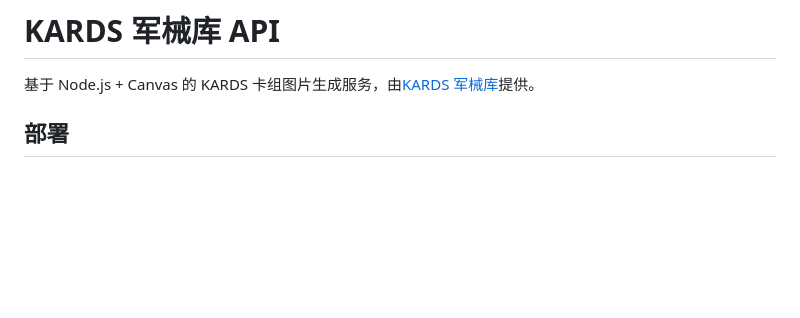
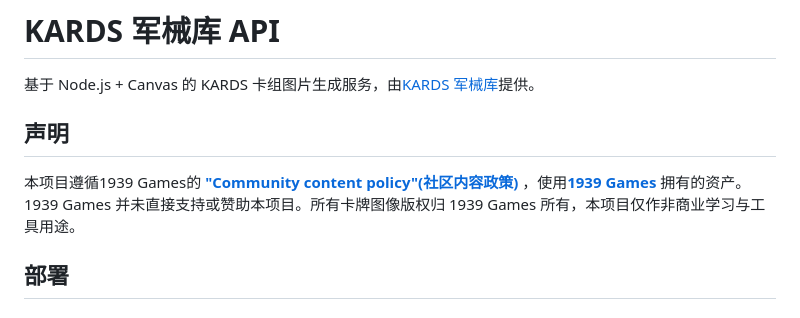
Before and after one commit to CraftSoul/kapi, a Markdown page: README.md, the part around the change. Drawn GitHub-style; blank space fills up the shorter version.

```diff
--- a/README.md
+++ b/README.md
@@ -1,6 +1,10 @@
 # KARDS 军械库 API
 
 基于 Node.js + Canvas 的 KARDS 卡组图片生成服务，由[KARDS 军械库](https://github.com/CraftSoul/kards-image-tool)提供。
+
+## 声明
+
+本项目遵循1939 Games的 [**"Community content policy"(社区内容政策)**](https://support.kards.com/hc/en-us/articles/360027838532-KARDS-Community-License) ，使用[**1939 Games**](https://www.1939games.com/) 拥有的资产。1939 Games 并未直接支持或赞助本项目。所有卡牌图像版权归 1939 Games 所有，本项目仅作非商业学习与工具用途。
 
 ## 部署
 
```
